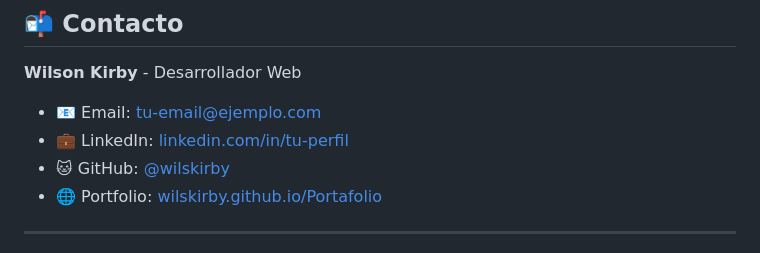
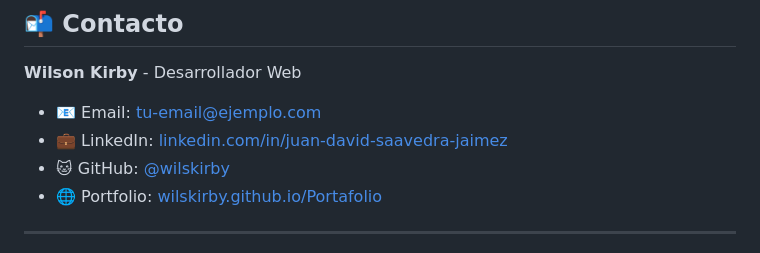
Before and after one commit to wilskirby/Portafolio, a Markdown page: README.md, the part around the change. Drawn GitHub-style.

Commit message:
feat: :white_check_mark: README.md

```diff
--- a/README.md
+++ b/README.md
@@ -171,7 +171,7 @@ Este proyecto está bajo la Licencia MIT. Ver el archivo [LICENSE](LICENSE) para
 **Wilson Kirby** - Desarrollador Web
 
 - 📧 Email: [tu-email@ejemplo.com](mailto:tu-email@ejemplo.com)
-- 💼 LinkedIn: [linkedin.com/in/tu-perfil](https://linkedin.com/in/tu-perfil)
+- 💼 LinkedIn: [linkedin.com/in/juan-david-saavedra-jaimez](https://www.linkedin.com/in/juan-david-saavedra-jaimez-636239374/?trk=opento_sprofile_goalscard)
 - 🐱 GitHub: [@wilskirby](https://github.com/wilskirby)
 - 🌐 Portfolio: [wilskirby.github.io/Portafolio](https://wilskirby.github.io/Portafolio)
 
```
